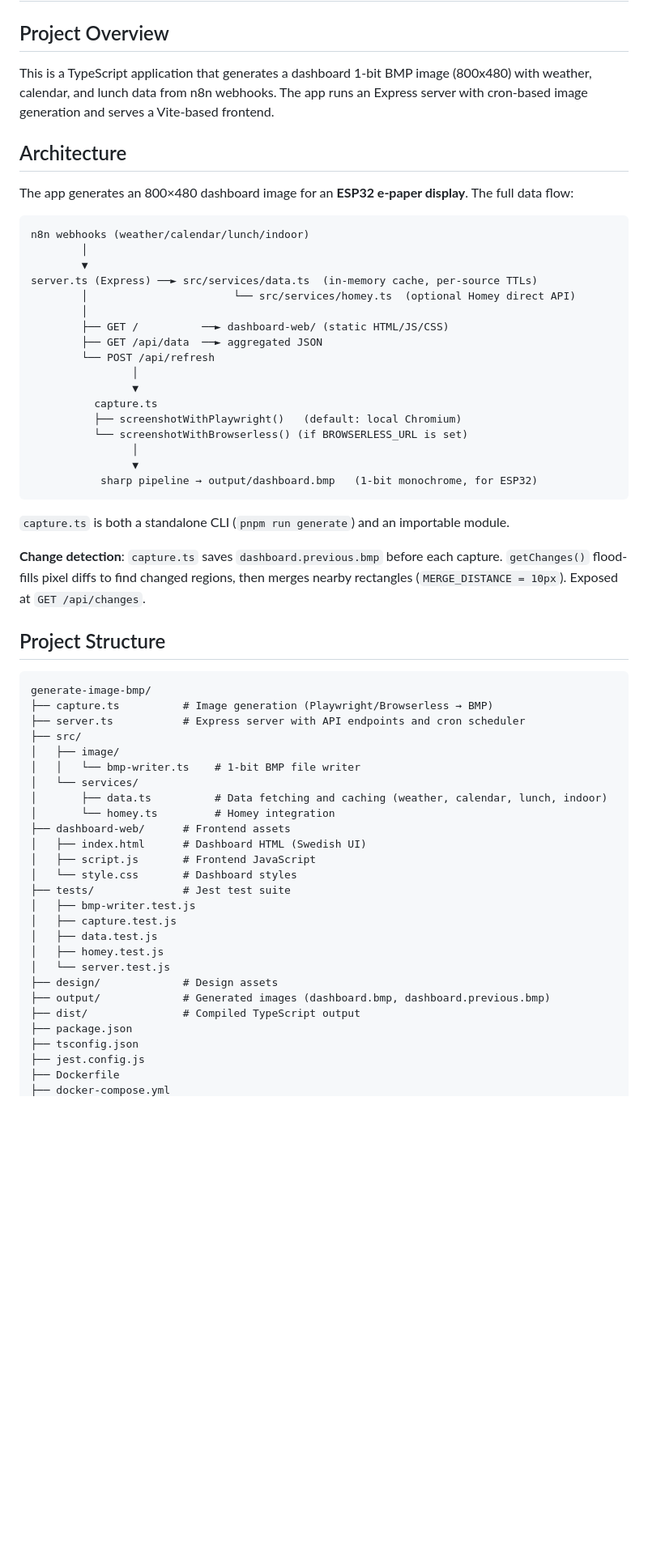
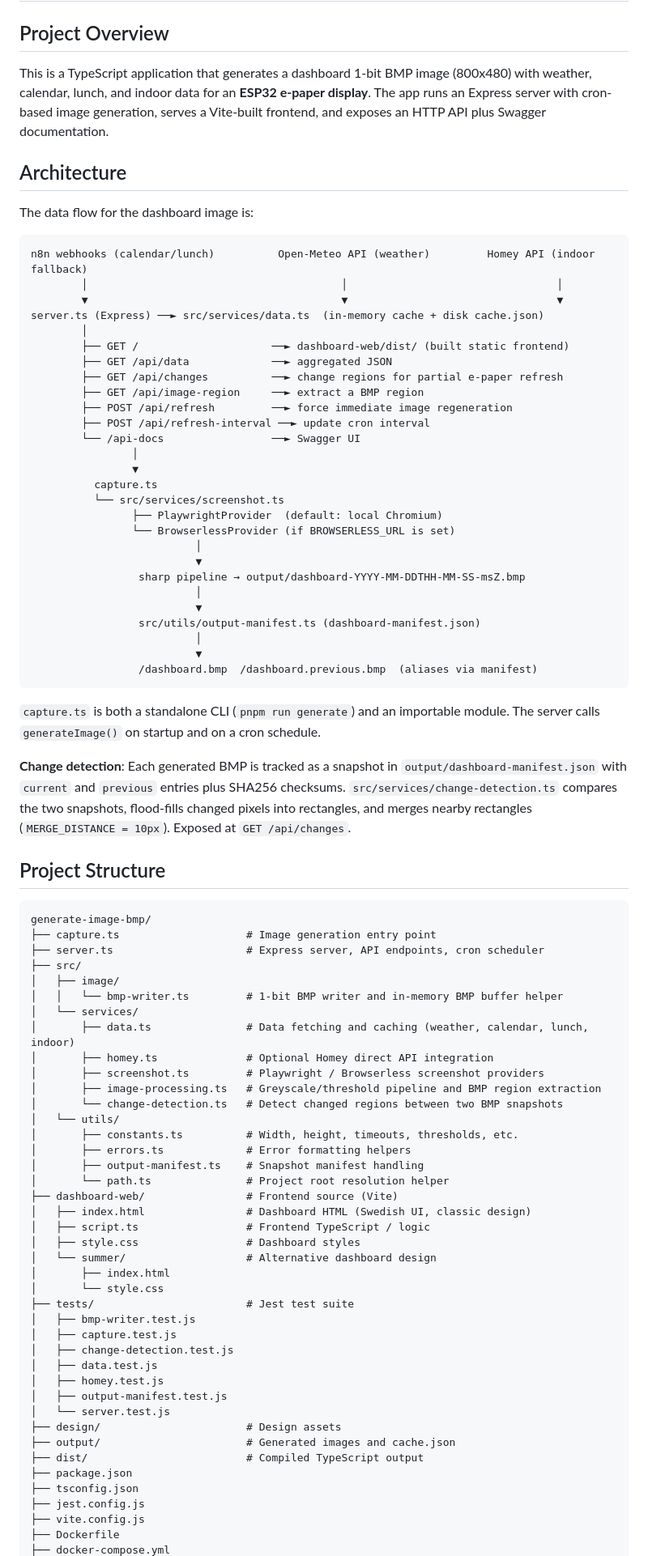
Before and after one commit to Makanz/generate-image-bmp, a Markdown page: AGENTS.md, the part around one of its changes. Shown at 81% size. Rendered like a GitHub page; blank space fills up the shorter version.

````diff
--- a/AGENTS.md
+++ b/AGENTS.md
@@ -2,63 +2,87 @@
 
 ## Project Overview
 
-This is a TypeScript application that generates a dashboard 1-bit BMP image (800x480) with weather, calendar, and lunch data from n8n webhooks. The app runs an Express server with cron-based image generation and serves a Vite-based frontend.
+This is a TypeScript application that generates a dashboard 1-bit BMP image (800x480) with weather, calendar, lunch, and indoor data for an **ESP32 e-paper display**. The app runs an Express server with cron-based image generation, serves a Vite-built frontend, and exposes an HTTP API plus Swagger documentation.
 
 ## Architecture
 
-The app generates an 800×480 dashboard image for an **ESP32 e-paper display**. The full data flow:
+The data flow for the dashboard image is:
 
 ```
-n8n webhooks (weather/calendar/lunch/indoor)
+n8n webhooks (calendar/lunch)          Open-Meteo API (weather)         Homey API (indoor fallback)
+        │                                        │                                 │
+        ▼                                        ▼                                 ▼
+server.ts (Express) ──► src/services/data.ts  (in-memory cache + disk cache.json)
         │
-        ▼
-server.ts (Express) ──► src/services/data.ts  (in-memory cache, per-source TTLs)
-        │                       └── src/services/homey.ts  (optional Homey direct API)
-        │
-        ├── GET /          ──► dashboard-web/ (static HTML/JS/CSS)
-        ├── GET /api/data  ──► aggregated JSON
-        └── POST /api/refresh
+        ├── GET /                     ──► dashboard-web/dist/ (built static frontend)
+        ├── GET /api/data             ──► aggregated JSON
+        ├── GET /api/changes          ──► change regions for partial e-paper refresh
+        ├── GET /api/image-region     ──► extract a BMP region
+        ├── POST /api/refresh         ──► force immediate image regeneration
+        ├── POST /api/refresh-interval ──► update cron interval
+        └── /api-docs                 ──► Swagger UI
                 │
                 ▼
           capture.ts
-          ├── screenshotWithPlaywright()   (default: local Chromium)
-          └── screenshotWithBrowserless() (if BROWSERLESS_URL is set)
-                │
-                ▼
-           sharp pipeline → output/dashboard.bmp   (1-bit monochrome, for ESP32)
+          └── src/services/screenshot.ts
+                ├── PlaywrightProvider  (default: local Chromium)
+                └── BrowserlessProvider (if BROWSERLESS_URL is set)
+                          │
+                          ▼
+                 sharp pipeline → output/dashboard-YYYY-MM-DDTHH-MM-SS-msZ.bmp
+                          │
+                          ▼
+                 src/utils/output-manifest.ts (dashboard-manifest.json)
+                          │
+                          ▼
+                 /dashboard.bmp  /dashboard.previous.bmp  (aliases via manifest)
 ```
 
-`capture.ts` is both a standalone CLI (`pnpm run generate`) and an importable module.
+`capture.ts` is both a standalone CLI (`pnpm run generate`) and an importable module. The server calls `generateImage()` on startup and on a cron schedule.
 
-**Change detection**: `capture.ts` saves `dashboard.previous.bmp` before each capture. `getChanges()` flood-fills pixel diffs to find changed regions, then merges nearby rectangles (`MERGE_DISTANCE = 10px`). Exposed at `GET /api/changes`.
+**Change detection**: Each generated BMP is tracked as a snapshot in `output/dashboard-manifest.json` with `current` and `previous` entries plus SHA256 checksums. `src/services/change-detection.ts` compares the two snapshots, flood-fills changed pixels into rectangles, and merges nearby rectangles (`MERGE_DISTANCE = 10px`). Exposed at `GET /api/changes`.
 
 ## Project Structure
 
 ```
 generate-image-bmp/
-├── capture.ts          # Image generation (Playwright/Browserless → BMP)
-├── server.ts           # Express server with API endpoints and cron scheduler
+├── capture.ts                    # Image generation entry point
+├── server.ts                     # Express server, API endpoints, cron scheduler
 ├── src/
 │   ├── image/
-│   │   └── bmp-writer.ts    # 1-bit BMP file writer
+│   │   └── bmp-writer.ts         # 1-bit BMP writer and in-memory BMP buffer helper
 │   └── services/
-│       ├── data.ts          # Data fetching and caching (weather, calendar, lunch, indoor)
-│       └── homey.ts         # Homey integration
-├── dashboard-web/      # Frontend assets
-│   ├── index.html      # Dashboard HTML (Swedish UI)
-│   ├── script.js       # Frontend JavaScript
-│   └── style.css       # Dashboard styles
-├── tests/              # Jest test suite
+│       ├── data.ts               # Data fetching and caching (weather, calendar, lunch, indoor)
+│       ├── homey.ts              # Optional Homey direct API integration
+│       ├── screenshot.ts         # Playwright / Browserless screenshot providers
+│       ├── image-processing.ts   # Greyscale/threshold pipeline and BMP region extraction
+│       └── change-detection.ts   # Detect changed regions between two BMP snapshots
+│   └── utils/
+│       ├── constants.ts          # Width, height, timeouts, thresholds, etc.
+│       ├── errors.ts             # Error formatting helpers
+│       ├── output-manifest.ts    # Snapshot manifest handling
+│       └── path.ts               # Project root resolution helper
+├── dashboard-web/                # Frontend source (Vite)
+│   ├── index.html                # Dashboard HTML (Swedish UI, classic design)
+│   ├── script.ts                 # Frontend TypeScript / logic
+│   ├── style.css                 # Dashboard styles
+│   └── summer/                   # Alternative dashboard design
+│       ├── index.html
+│       └── style.css
+├── tests/                        # Jest test suite
 │   ├── bmp-writer.test.js
 │   ├── capture.test.js
+│   ├── change-detection.test.js
 │   ├── data.test.js
 │   ├── homey.test.js
+│   ├── output-manifest.test.js
 │   └── server.test.js
-├── design/             # Design assets
-├── output/             # Generated images (dashboard.bmp, dashboard.previous.bmp)
-├── dist/               # Compiled TypeScript output
+├── design/                       # Design assets
+├── output/                       # Generated images and cache.json
+├── dist/                         # Compiled TypeScript output
 ├── package.json
 ├── tsconfig.json
 ├── jest.config.js
+├── vite.config.js
 ├── Dockerfile
 ├── docker-compose.yml
````
Also changed, not shown: other parts of AGENTS.md (+40 -25 lines).
